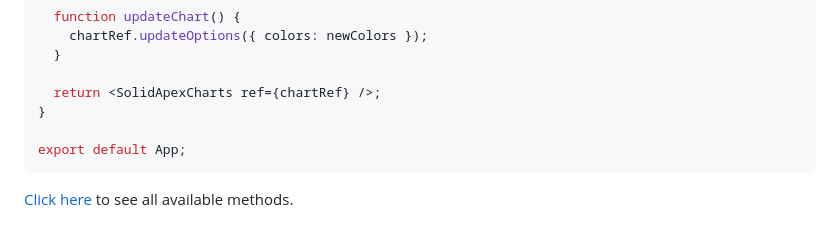
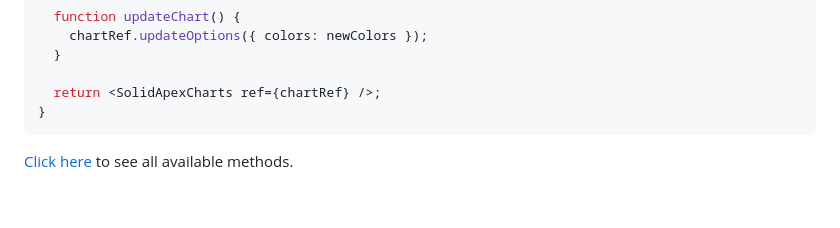
Before and after one commit to wobsoriano/solid-apexcharts, a Markdown page: README.md, the part around the change. Drawn GitHub-style; blank space fills up the shorter version.

````diff
--- a/README.md
+++ b/README.md
@@ -81,8 +81,6 @@ function App() {
 
   return <SolidApexCharts ref={chartRef} />;
 }
-
-export default App;
 ```
 
 [Click here](https://apexcharts.com/docs/methods) to see all available methods.
````
